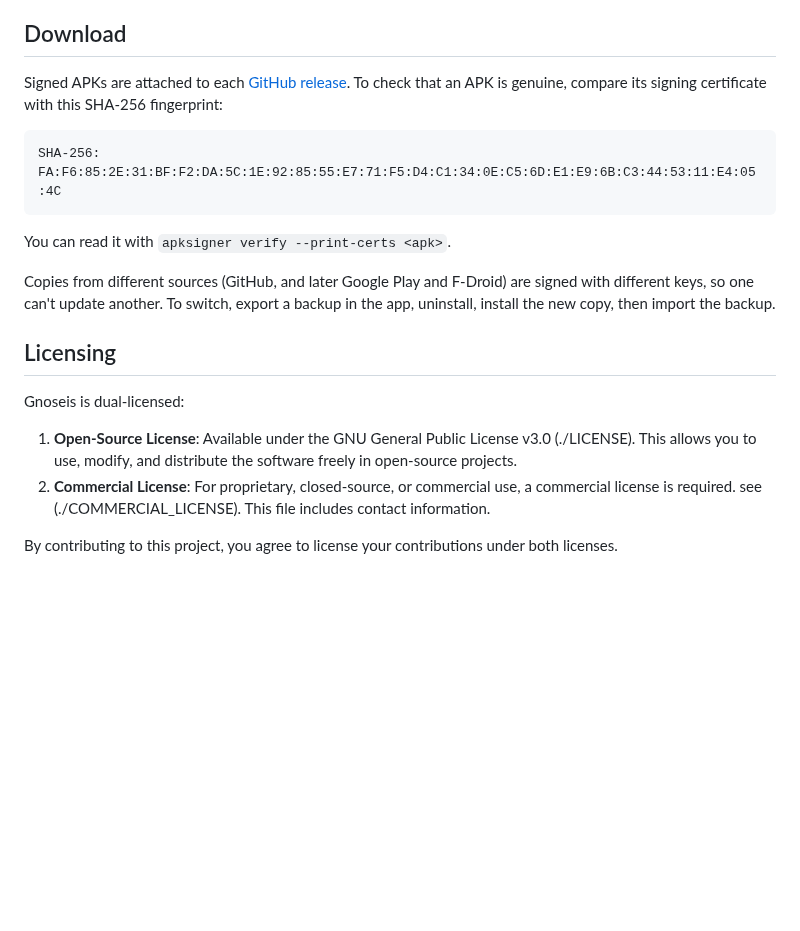
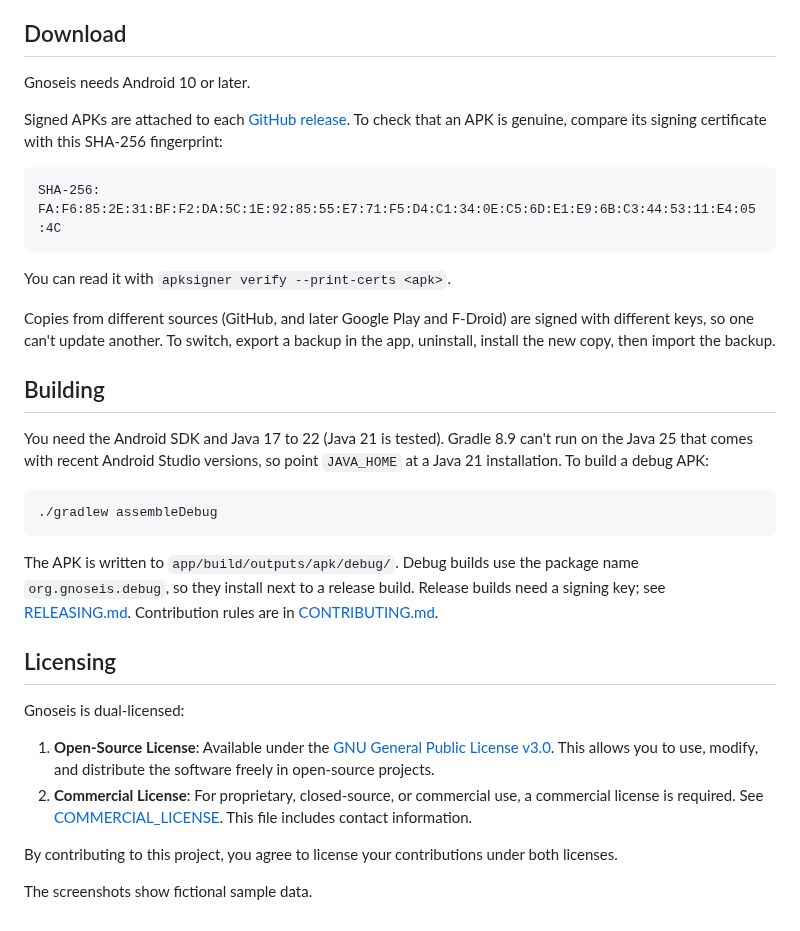
Before and after one commit to boredace/Gnoseis-Android, a Markdown page: README.md, the part around one of its changes. GitHub-like rendering; blank space fills up the shorter version.

````diff
--- a/README.md
+++ b/README.md
@@ -10,5 +26,7 @@ The next couple releases are planned using Milestones. To track progress see [he
 
 ## Download
+
+Gnoseis needs Android 10 or later.
 
 Signed APKs are attached to each [GitHub release](https://github.com/boredace/Gnoseis-Android/releases). To check that an APK is genuine, compare its signing certificate with this SHA-256 fingerprint:
 
@@ -20,11 +38,23 @@ You can read it with `apksigner verify --print-certs <apk>`.
 
 Copies from different sources (GitHub, and later Google Play and F-Droid) are signed with different keys, so one can't update another. To switch, export a backup in the app, uninstall, install the new copy, then import the backup.
 
+## Building
+
+You need the Android SDK and Java 17 to 22 (Java 21 is tested). Gradle 8.9 can't run on the Java 25 that comes with recent Android Studio versions, so point `JAVA_HOME` at a Java 21 installation. To build a debug APK:
+
+```
+./gradlew assembleDebug
+```
+
+The APK is written to `app/build/outputs/apk/debug/`. Debug builds use the package name `org.gnoseis.debug`, so they install next to a release build. Release builds need a signing key; see [RELEASING.md](RELEASING.md). Contribution rules are in [CONTRIBUTING.md](CONTRIBUTING.md).
+
 ## Licensing
 
 Gnoseis is dual-licensed:
 
-1. **Open-Source License**: Available under the GNU General Public License v3.0 (./LICENSE). This allows you to use, modify, and distribute the software freely in open-source projects.
-2. **Commercial License**: For proprietary, closed-source, or commercial use, a commercial license is required. see (./COMMERCIAL_LICENSE). This file includes contact information.
+1. **Open-Source License**: Available under the [GNU General Public License v3.0](LICENSE). This allows you to use, modify, and distribute the software freely in open-source projects.
+2. **Commercial License**: For proprietary, closed-source, or commercial use, a commercial license is required. See [COMMERCIAL_LICENSE](COMMERCIAL_LICENSE). This file includes contact information.
 
 By contributing to this project, you agree to license your contributions under both licenses.
+
+The screenshots show fictional sample data.
````
Also changed, not shown: other parts of README.md (+18 -2 lines), docs/screenshots/contact.png (added), docs/screenshots/linking.png (added), docs/screenshots/notes.png (added).
